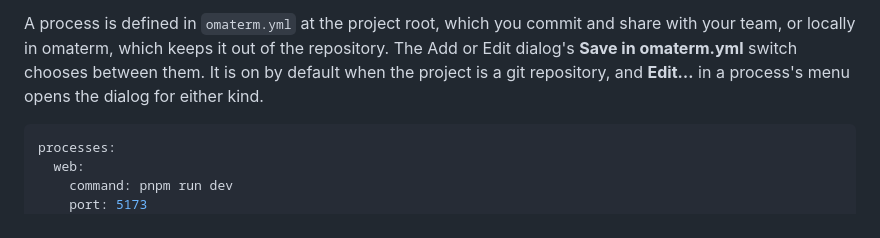
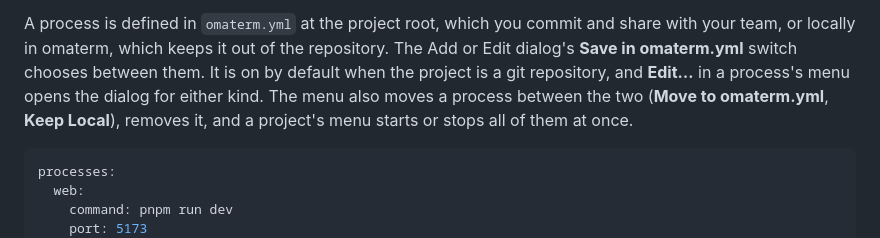
Before and after one commit to fachrihawari/omaterm, a Markdown page: README.md, the part around the change. Rendered like a GitHub page.

Commit message:
README: a process moves between omaterm.yml and the project, or goes
Co-Authored-By: Claude Fable 5.1 <noreply@anthropic.com>

````diff
--- a/README.md
+++ b/README.md
@@ -160,7 +160,9 @@ A process is defined in `omaterm.yml` at the project root, which you commit
 and share with your team, or locally in omaterm, which keeps it out of the
 repository. The Add or Edit dialog's **Save in omaterm.yml** switch chooses
 between them. It is on by default when the project is a git repository, and
-**Edit…** in a process's menu opens the dialog for either kind.
+**Edit…** in a process's menu opens the dialog for either kind. The menu also
+moves a process between the two (**Move to omaterm.yml**, **Keep Local**),
+removes it, and a project's menu starts or stops all of them at once.
 
 ```yaml
 processes:
````
